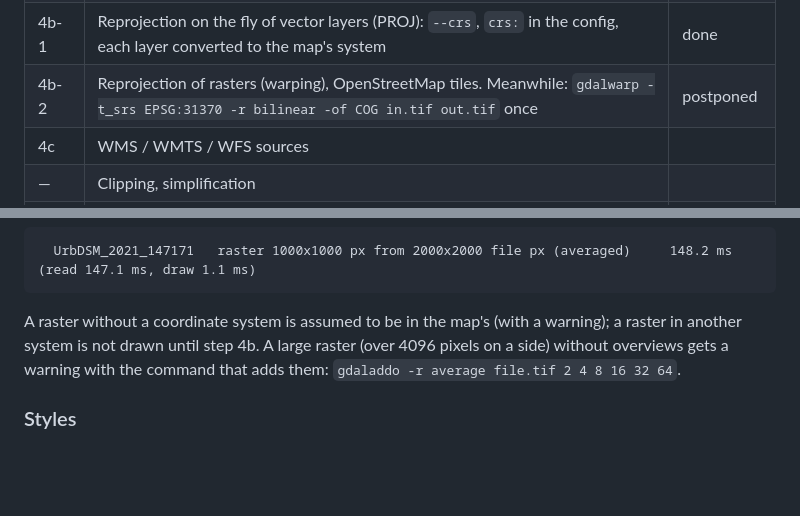
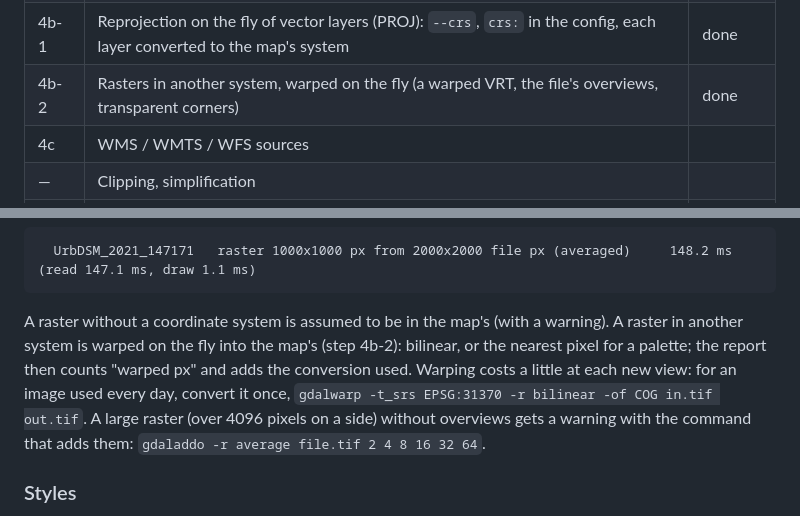
Before and after one commit to nfr25/render2d, a Markdown page: render2d/README.md, 2 parts joined by grey strips. GitHub-like rendering; blank space fills up the shorter version.

Commit message:
Notes: the four tools and their scopes (decision 63); rasters warped by render2d 0.4.8

````diff
--- a/render2d/README.md
+++ b/render2d/README.md
@@ -34,7 +34,7 @@ the code follows them.
 | — | Test viewer `viewer2d` (NiceGUI + Leaflet), a separate project calling `render2d` | done |
 | 4a | Raster layers (GeoTIFF, world files): the view's window with overviews, RGB / RGBA / palette / grey, nodata, the `raster` symbolizer and its opacity | done |
 | 4b-1 | Reprojection on the fly of vector layers (PROJ): `--crs`, `crs:` in the config, each layer converted to the map's system | done |
-| 4b-2 | Reprojection of rasters (warping), OpenStreetMap tiles. Meanwhile: `gdalwarp -t_srs EPSG:31370 -r bilinear -of COG in.tif out.tif` once | postponed |
+| 4b-2 | Rasters in another system, warped on the fly (a warped VRT, the file's overviews, transparent corners) | done |
 | 4c | WMS / WMTS / WFS sources | |
 | — | Clipping, simplification | |
 | 5 | Full command line, JSON warnings | |
@@ -311,7 +311,11 @@ The report gives the pixels drawn and the file pixels they cover:
 ```
 
 A raster without a coordinate system is assumed to be in the map's (with a
-warning); a raster in another system is not drawn until step 4b. A large raster
+warning). A raster in another system is warped on the fly into the map's
+(step 4b-2): bilinear, or the nearest pixel for a palette; the report then
+counts "warped px" and adds the conversion used. Warping costs a little at
+each new view: for an image used every day, convert it once,
+`gdalwarp -t_srs EPSG:31370 -r bilinear -of COG in.tif out.tif`. A large raster
 (over 4096 pixels on a side) without overviews gets a warning with the command
 that adds them: `gdaladdo -r average file.tif 2 4 8 16 32 64`.
 
````
Also changed, not shown: render2d/docs/img/warp-black-edges.jpg (added), render2d/docs/img/warp-lcc-europe.jpg (added), render2d/docs/img/warp-utm-back-to-lambert.jpg (added), 6 other files.
